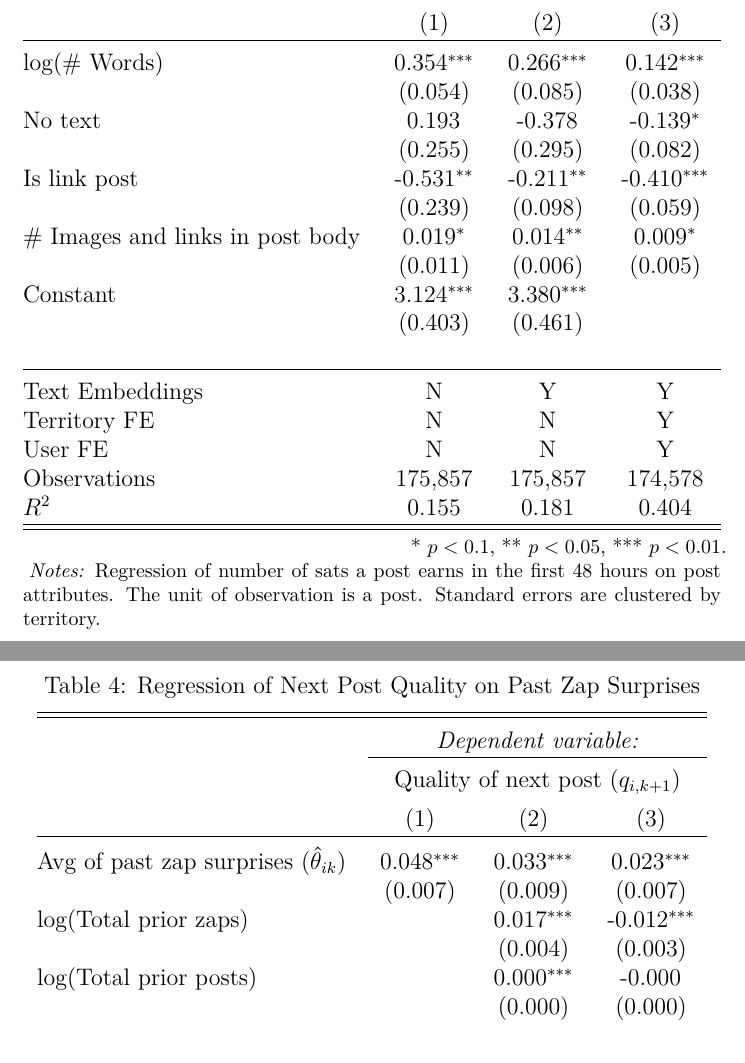
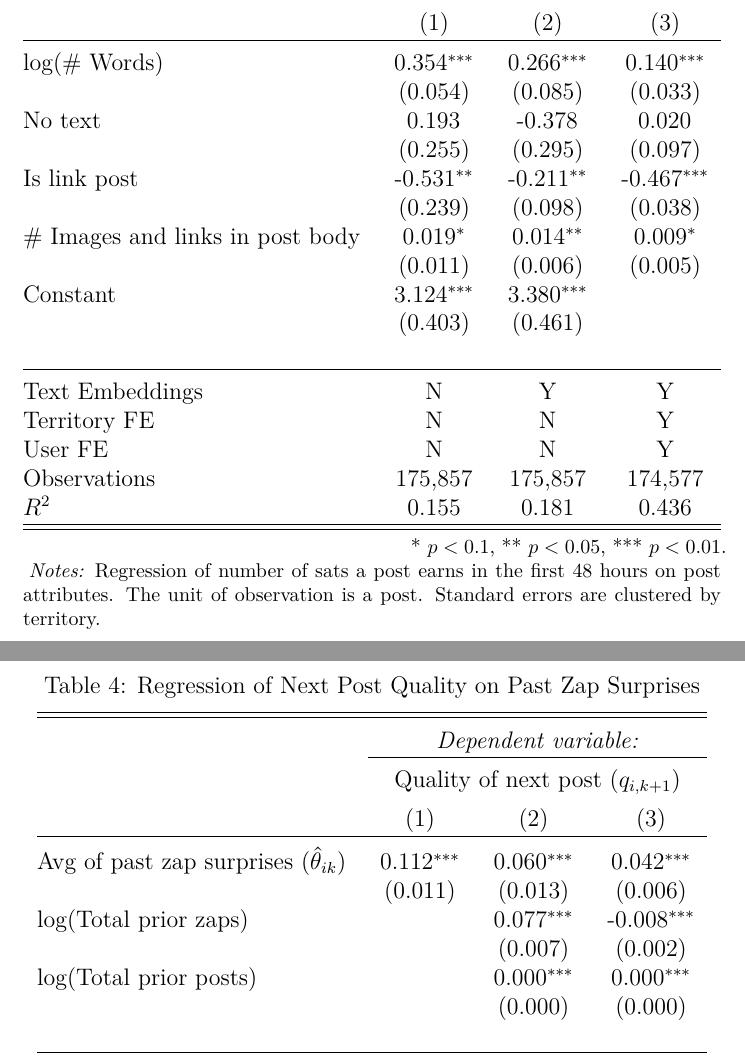
Before and after one commit to ed-kung/sn-research, a LaTeX paper (00main.tex, which reads results/tbl_v4v_qreg.tex, results/tbl_v4v_zreg.tex): two parts of pages 33 and 34 of 42, joined at a grey line, cut so that both start at the same text. Compiled offline with pdfLaTeX.

```diff
--- a/results/tbl_v4v_qreg.tex
+++ b/results/tbl_v4v_qreg.tex
@@ -10,11 +10,11 @@
 \\[-1.8ex] & \multicolumn{3}{c}{Quality of next post ($q_{i,k+1}$)} \\
 \\[-1.8ex] & (1) & (2) & (3) \\
 \hline \\[-1.8ex]
-Avg of past zap surprises ($\hat{\theta}_{ik}$)  & 0.048$^{***}$ & 0.033$^{***}$ & 0.023$^{***}$ \\
- & (0.007) & (0.009) & (0.007) \\
-log(Total prior zaps)  &  & 0.017$^{***}$ & -0.012$^{***}$ \\
- &  & (0.004) & (0.003) \\
-log(Total prior posts)  &  & 0.000$^{***}$ & -0.000$^{}$ \\
+Avg of past zap surprises ($\hat{\theta}_{ik}$)  & 0.112$^{***}$ & 0.060$^{***}$ & 0.042$^{***}$ \\
+ & (0.011) & (0.013) & (0.006) \\
+log(Total prior zaps)  &  & 0.077$^{***}$ & -0.008$^{***}$ \\
+ &  & (0.007) & (0.002) \\
+log(Total prior posts)  &  & 0.000$^{***}$ & 0.000$^{***}$ \\
  &  & (0.000) & (0.000) \\
 & & & \\
 \hline \\ [-1.8ex]
--- a/results/tbl_v4v_zreg.tex
+++ b/results/tbl_v4v_zreg.tex
@@ -10,12 +10,12 @@
 \\[-1.8ex] & \multicolumn{3}{c}{log(Zaps)} \\
 \\[-1.8ex] & (1) & (2) & (3) \\
 \hline \\[-1.8ex]
-log(\# Words)  & 0.354$^{***}$ & 0.266$^{***}$ & 0.142$^{***}$ \\
- & (0.054) & (0.085) & (0.038) \\
-No text  & 0.193$^{}$ & -0.378$^{}$ & -0.139$^{*}$ \\
- & (0.255) & (0.295) & (0.082) \\
-Is link post  & -0.531$^{**}$ & -0.211$^{**}$ & -0.410$^{***}$ \\
- & (0.239) & (0.098) & (0.059) \\
+log(\# Words)  & 0.354$^{***}$ & 0.266$^{***}$ & 0.140$^{***}$ \\
+ & (0.054) & (0.085) & (0.033) \\
+No text  & 0.193$^{}$ & -0.378$^{}$ & 0.020$^{}$ \\
+ & (0.255) & (0.295) & (0.097) \\
+Is link post  & -0.531$^{**}$ & -0.211$^{**}$ & -0.467$^{***}$ \\
+ & (0.239) & (0.098) & (0.038) \\
 \# Images and links in post body  & 0.019$^{*}$ & 0.014$^{**}$ & 0.009$^{*}$ \\
  & (0.011) & (0.006) & (0.005) \\
 Constant  & 3.124$^{***}$ & 3.380$^{***}$ &  \\
@@ -25,8 +25,8 @@
 Text Embeddings         & N & Y & Y \\
 Territory FE            & N & N & Y \\
 User FE                 & N & N & Y \\
-Observations  & 175,857 & 175,857 & 174,578 \\
-$R^2$  & 0.155 & 0.181 & 0.404 \\ \hline \hline
+Observations  & 175,857 & 175,857 & 174,577 \\
+$R^2$  & 0.155 & 0.181 & 0.436 \\ \hline \hline
 \end{tabular}
 \begin{tablenotes}[flushleft]\footnotesize
 \item[] \parbox[t]{\linewidth}{%
```
Also changed, not shown: results/results.tex (+2 -2 lines), results/fig_v4v_q_trend.pdf, 4 other files.
